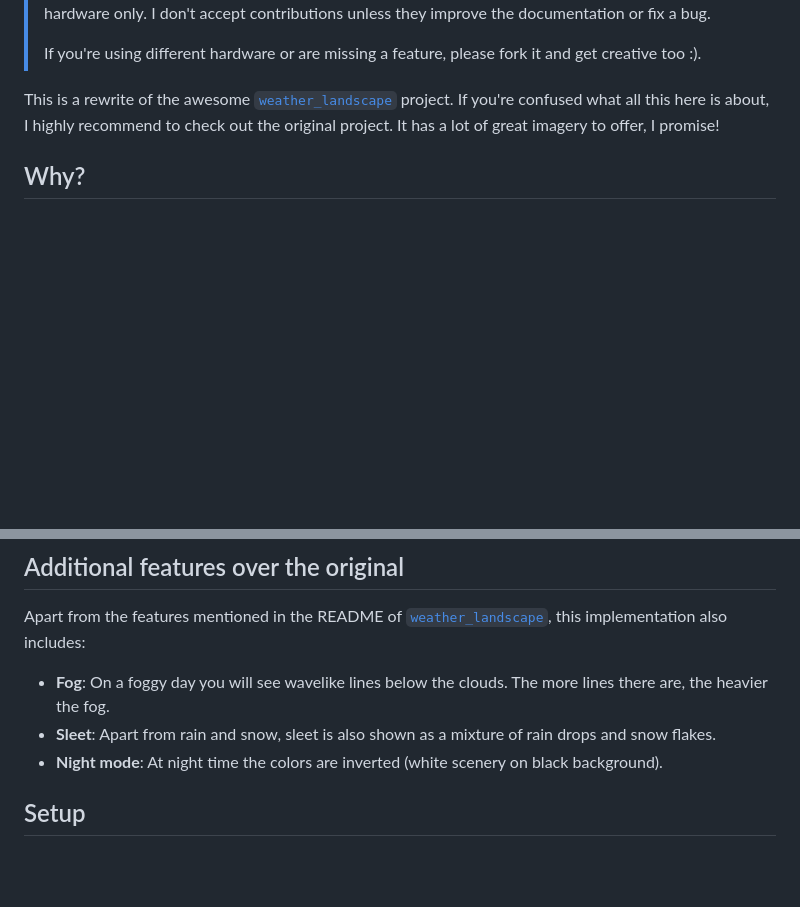
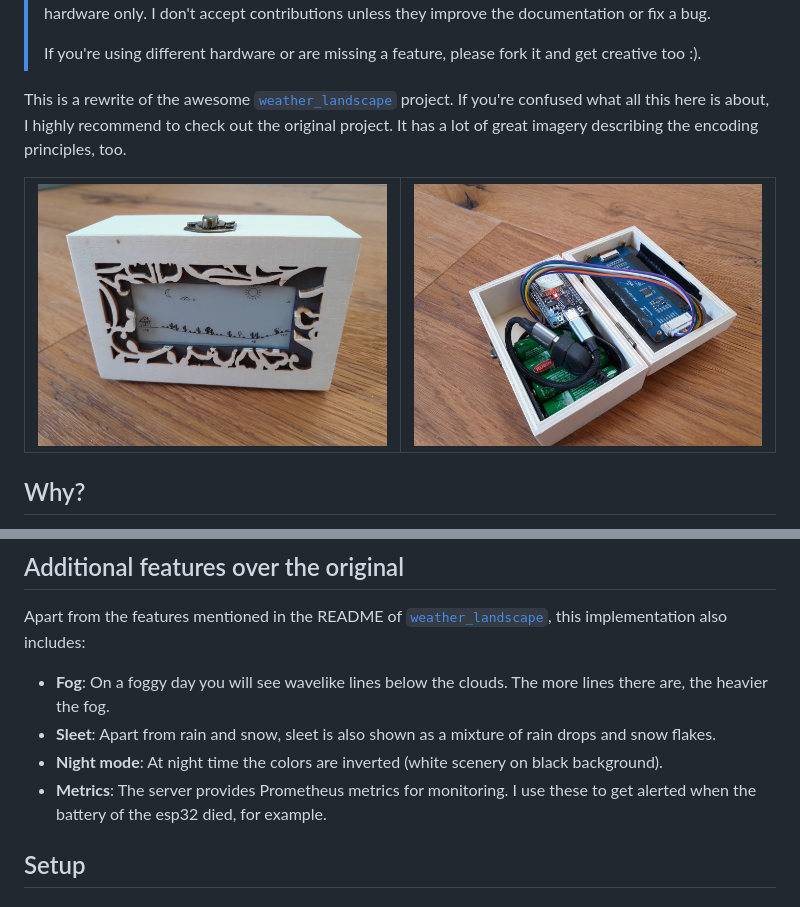
Before and after one commit to martinohmann/weather-landscape, a Markdown page: README.md, 2 parts joined by grey strips. Rendered like a GitHub page; pictures changed too: assets/box-closed.jpg (added), assets/box-open.jpg (added); blank space fills up the shorter version.

Commit message:
docs: add images

```diff
--- a/README.md
+++ b/README.md
@@ -13,8 +13,15 @@
 
 This is a rewrite of the awesome [`weather_landscape`][weather_landscape]
 project. If you're confused what all this here is about, I highly recommend to
-check out the original project. It has a lot of great imagery to offer, I
-promise!
+check out the original project. It has a lot of great imagery describing the
+encoding principles, too.
+
+<table>
+<tr>
+<td><img src="assets/box-closed.jpg" /></td>
+<td><img src="assets/box-open.jpg" /></td>
+</tr>
+</table>
 
 ## Why?
 
@@ -35,6 +42,8 @@ Apart from the features mentioned in the README of
   drops and snow flakes.
 - **Night mode**: At night time the colors are inverted (white scenery on black
   background).
+- **Metrics**: The server provides Prometheus metrics for monitoring. I use
+  these to get alerted when the battery of the esp32 died, for example.
 
 ## Setup
 
```
